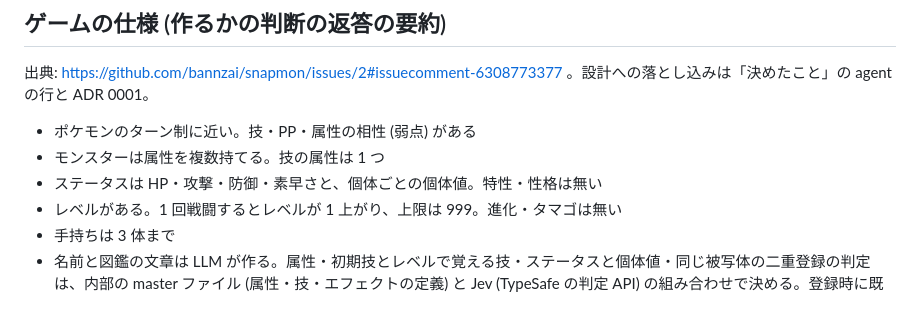
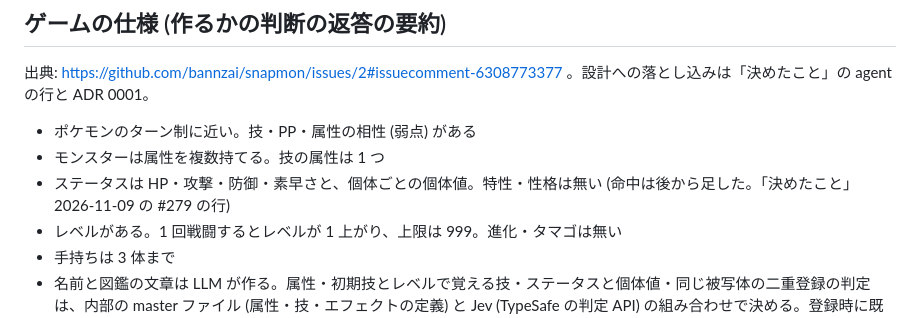
Before and after one commit to bannzai/snapmon, a Markdown page: documents/DIRECTION.md, the part around the change. Rendered like a GitHub page.

```diff
--- a/documents/DIRECTION.md
+++ b/documents/DIRECTION.md
@@ -155,7 +155,7 @@ launched_at:
 
 - ポケモンのターン制に近い。技・PP・属性の相性 (弱点) がある
 - モンスターは属性を複数持てる。技の属性は 1 つ
-- ステータスは HP・攻撃・防御・素早さと、個体ごとの個体値。特性・性格は無い
+- ステータスは HP・攻撃・防御・素早さと、個体ごとの個体値。特性・性格は無い (命中は後から足した。「決めたこと」2026-11-09 の #279 の行)
 - レベルがある。1 回戦闘するとレベルが 1 上がり、上限は 999。進化・タマゴは無い
 - 手持ちは 3 体まで
 - 名前と図鑑の文章は LLM が作る。属性・初期技とレベルで覚える技・ステータスと個体値・同じ被写体の二重登録の判定は、内部の master ファイル (属性・技・エフェクトの定義) と Jev (TypeSafe の判定 API) の組み合わせで決める。登録時に既存の属性・技が合わなければ、その場で新しく作る
```
Also changed, not shown: documents/game-rules.md (+1 -1 lines).
